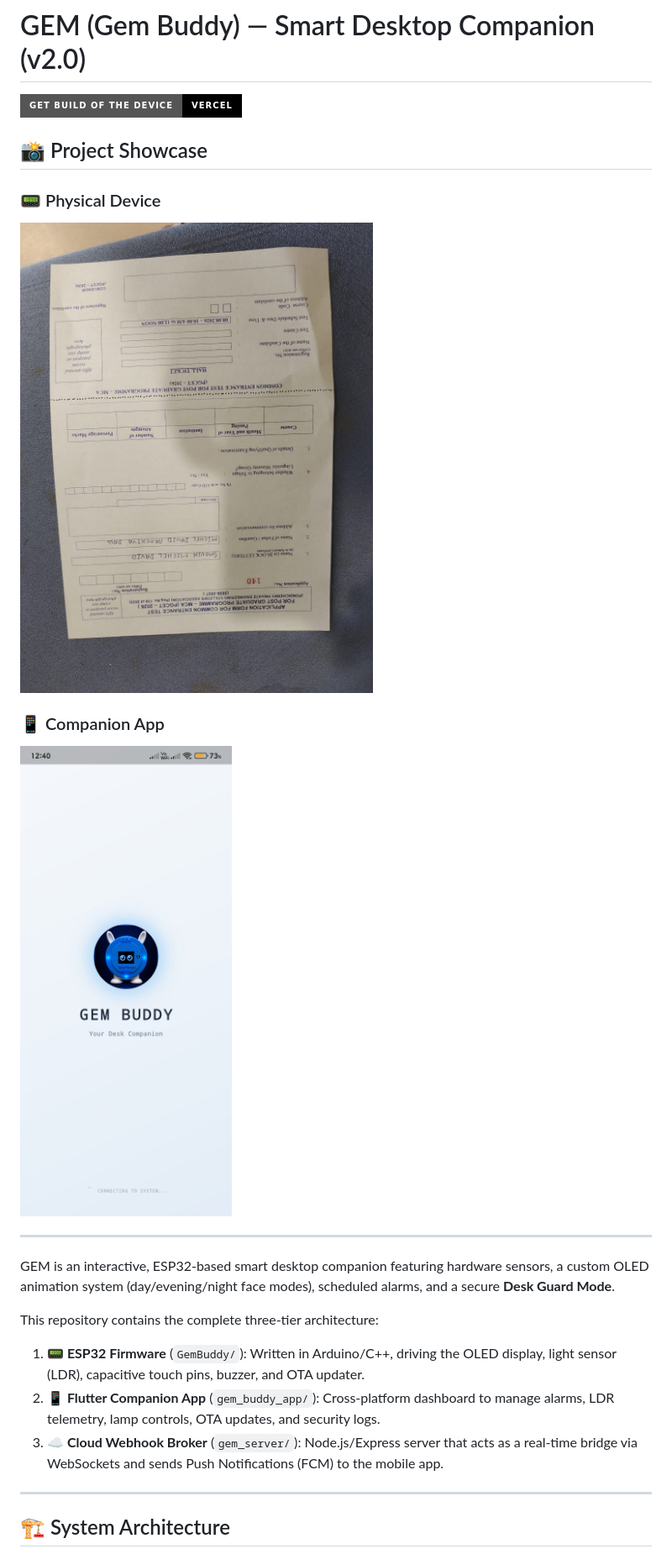
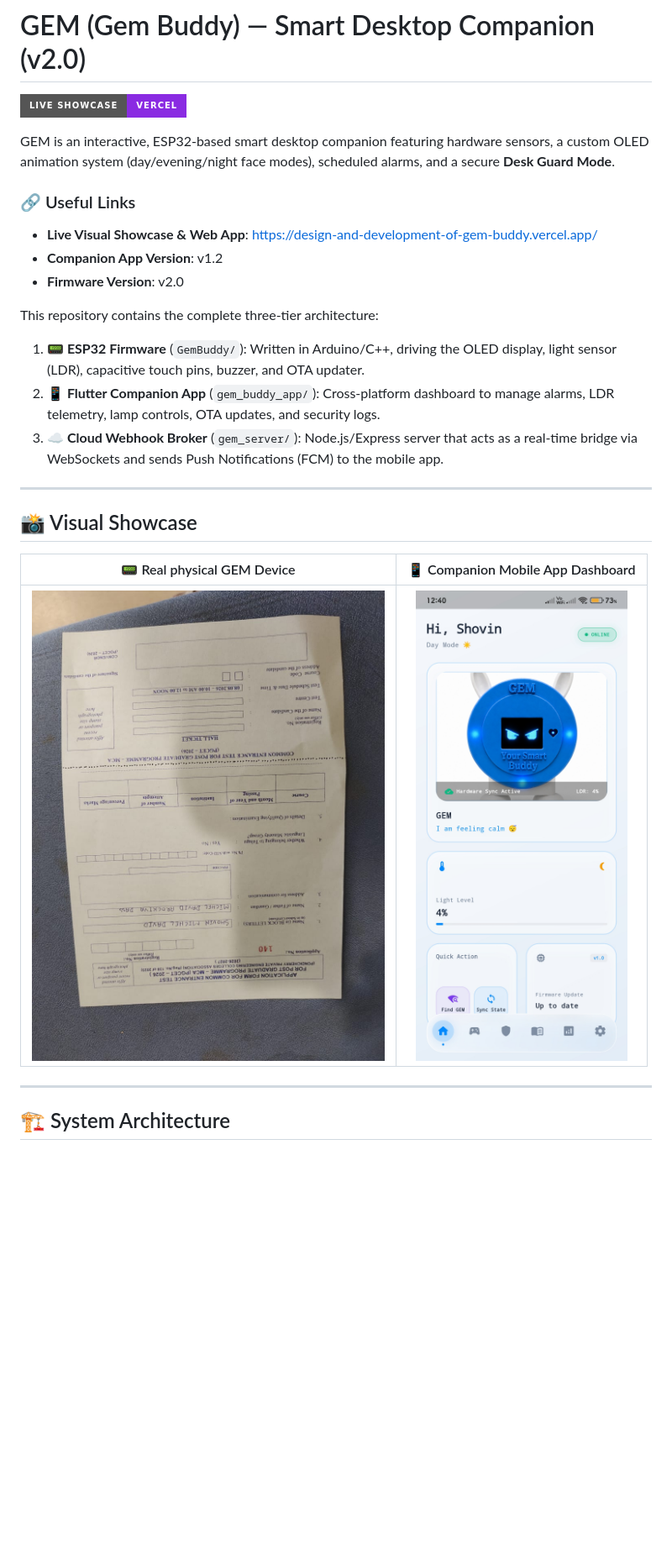
Before and after one commit to shovinmd/Design-and-Development-of-Gem-Buddy-An-ESP32-Based-Smart-Desktop-Companion, a Markdown page: README.md, the part around the change. Shown at 84% size. GitHub-like rendering; badges without logos; blank space fills up the shorter version.

Commit message:
docs(readme): add live vercel showcase link and physical device / mobile dashboard preview table

```diff
--- a/README.md
+++ b/README.md
@@ -1,23 +1,26 @@
 # GEM (Gem Buddy) — Smart Desktop Companion (v2.0)
 
-[![Get Build of the Device](https://img.shields.io/badge/Get%20Build%20of%20the%20Device-Vercel-000000?style=for-the-badge&logo=vercel&logoColor=white)](https://design-and-development-of-gem-buddy.vercel.app/)
+[![Live Showcase](https://img.shields.io/badge/Live%20Showcase-Vercel-blueviolet?style=for-the-badge)](https://design-and-development-of-gem-buddy.vercel.app/)
 
-## 📸 Project Showcase
+GEM is an interactive, ESP32-based smart desktop companion featuring hardware sensors, a custom OLED animation system (day/evening/night face modes), scheduled alarms, and a secure **Desk Guard Mode**.
 
-### 📟 Physical Device
-![GEM Smart Desktop Companion](gem_website/assets/images/device_real.jpg)
+### 🔗 Useful Links
+- **Live Visual Showcase & Web App**: [https://design-and-development-of-gem-buddy.vercel.app/](https://design-and-development-of-gem-buddy.vercel.app/)
+- **Companion App Version**: v1.2
+- **Firmware Version**: v2.0
 
-### 📱 Companion App
-![GEM Companion App Showcase](gem_website/assets/images/intro.jpg)
+This repository contains the complete three-tier architecture:
+1. **📟 ESP32 Firmware** (`GemBuddy/`): Written in Arduino/C++, driving the OLED display, light sensor (LDR), capacitive touch pins, buzzer, and OTA updater.
+2. **📱 Flutter Companion App** (`gem_buddy_app/`): Cross-platform dashboard to manage alarms, LDR telemetry, lamp controls, OTA updates, and security logs.
+3. **☁️ Cloud Webhook Broker** (`gem_server/`): Node.js/Express server that acts as a real-time bridge via WebSockets and sends Push Notifications (FCM) to the mobile app.
 
 ---
 
-GEM is an interactive, ESP32-based smart desktop companion featuring hardware sensors, a custom OLED animation system (day/evening/night face modes), scheduled alarms, and a secure **Desk Guard Mode**.
+## 📸 Visual Showcase
 
-This repository contains the complete three-tier architecture:
-1.  **📟 ESP32 Firmware** (`GemBuddy/`): Written in Arduino/C++, driving the OLED display, light sensor (LDR), capacitive touch pins, buzzer, and OTA updater.
-2.  **📱 Flutter Companion App** (`gem_buddy_app/`): Cross-platform dashboard to manage alarms, LDR telemetry, lamp controls, OTA updates, and security logs.
-3.  **☁️ Cloud Webhook Broker** (`gem_server/`): Node.js/Express server that acts as a real-time bridge via WebSockets and sends Push Notifications (FCM) to the mobile app.
+| 📟 Real physical GEM Device | 📱 Companion Mobile App Dashboard |
+| :---: | :---: |
+| ![GEM Real Device](gem_website/assets/images/device_real.jpg) | ![GEM Mobile App Dashboard](gem_website/assets/images/home%20screen.jpg) |
 
 ---
 
```
